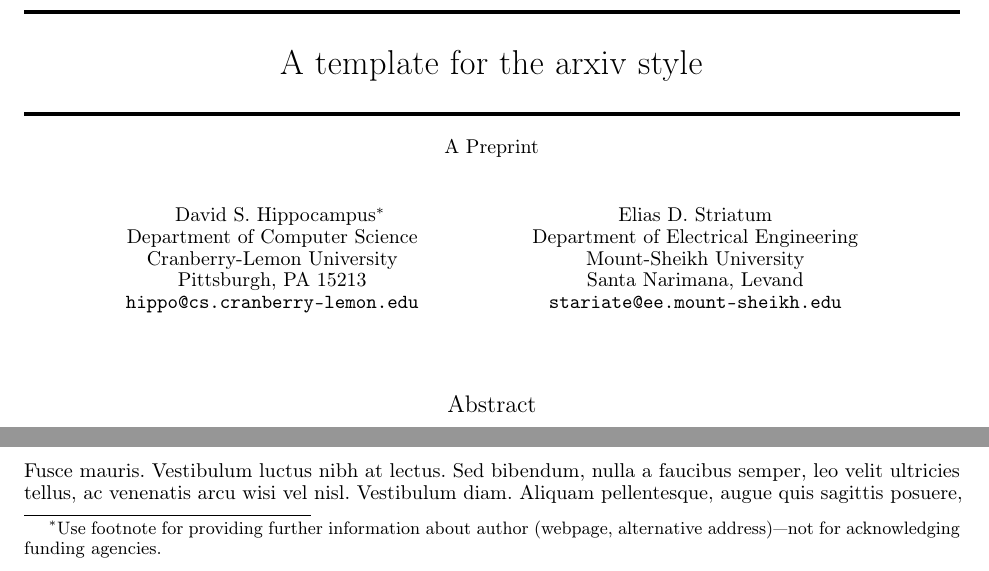
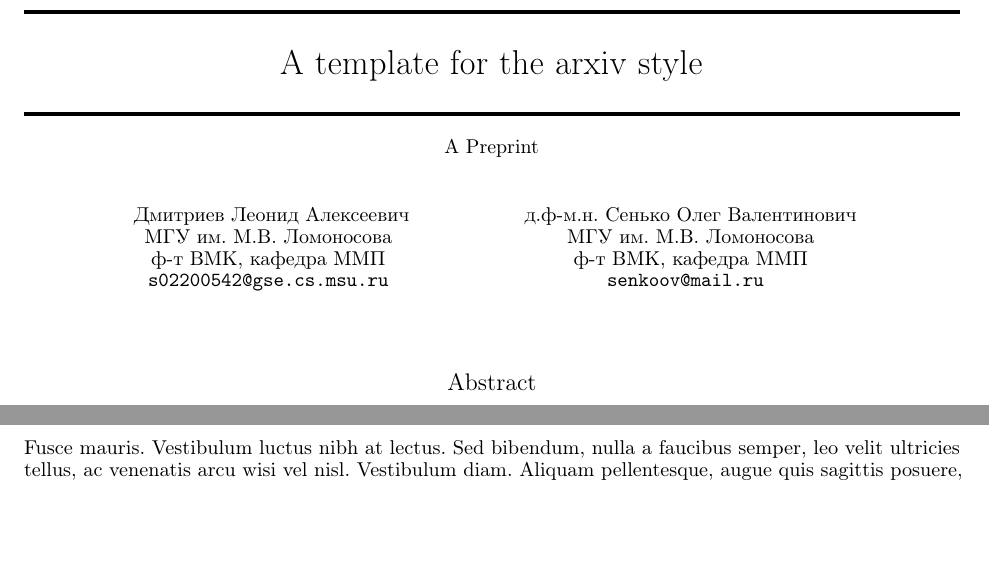
Before and after one commit to LeoQay/m1p, a LaTeX paper (paper/main.tex): two parts of page 1 of 4, joined at a grey line, cut so that both start at the same text, the shorter picture padded with empty space. Compiled offline with pdfLaTeX.

Commit message:
Update main.tex

```diff
--- a/paper/main.tex
+++ b/paper/main.tex
@@ -18,20 +18,18 @@
 
 \title{A template for the \emph{arxiv} style}
 
-\author{ David S.~Hippocampus\thanks{Use footnote for providing further
-		information about author (webpage, alternative
-		address)---\emph{not} for acknowledging funding agencies.} \\
-	Department of Computer Science\\
-	Cranberry-Lemon University\\
-	Pittsburgh, PA 15213 \\
-	\texttt{hippo@cs.cranberry-lemon.edu} \\
-	%% examples of more authors\label{key}
+\author{ Дмитриев Леонид Алексеевич  \\
+	МГУ им. М.В. Ломоносова\\
+	ф-т ВМК, кафедра ММП\\
+	% Pittsburgh, PA 15213 \\
+	\texttt{s02200542@gse.cs.msu.ru} \\
+	%% examples of more authors
 	\And
-	Elias D.~Striatum \\
-	Department of Electrical Engineering\\
-	Mount-Sheikh University\\
-	Santa Narimana, Levand \\
-	\texttt{stariate@ee.mount-sheikh.edu} \\
+	д.ф-м.н. Сенько Олег Валентинович \\
+	МГУ им. М.В. Ломоносова\\
+	ф-т ВМК, кафедра ММП\\
+	% Santa Narimana, Levand \\
+	\texttt{senkoov@mail.ru } \\
 	%% \AND
 	%% Coauthor \\
 	%% Affiliation \\
```
